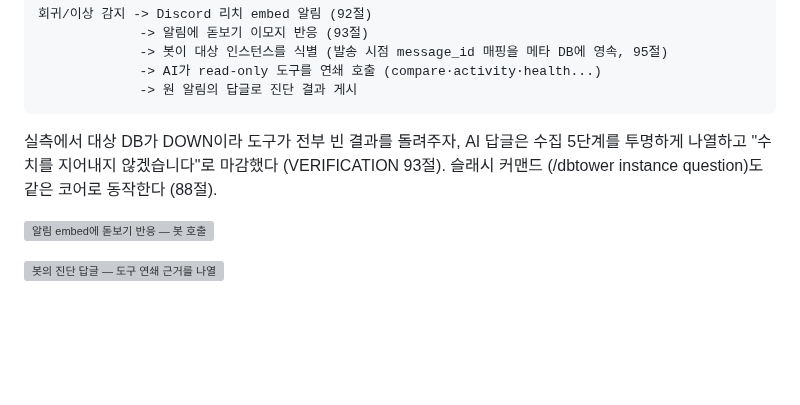
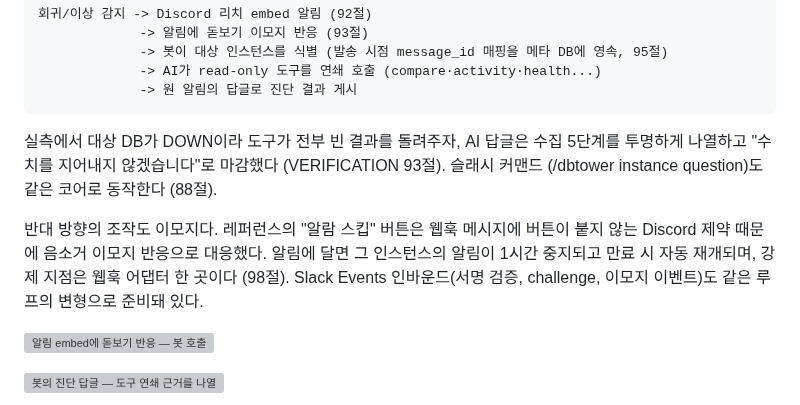
Before and after one commit to dj258255/dbtower, a Markdown page: docs/PRESENTATION.md, the part around the change. GitHub-like rendering; blank space fills up the shorter version; grey boxes are pictures that could not be loaded.

Commit message:
발표 문서에 알람 스킵(음소거 이모지)과 Slack 인바운드 언급 보강 — 레퍼런스 덱 대조 커버리지 완결

```diff
--- a/docs/PRESENTATION.md
+++ b/docs/PRESENTATION.md
@@ -204,6 +204,11 @@ claude mcp add --transport http dbtower http://localhost:8080/mcp
 나열하고 "수치를 지어내지 않겠습니다"로 마감했다 (VERIFICATION 93절). 슬래시 커맨드
 (/dbtower instance question)도 같은 코어로 동작한다 (88절).
 
+반대 방향의 조작도 이모지다. 레퍼런스의 "알람 스킵" 버튼은 웹훅 메시지에 버튼이 붙지 않는
+Discord 제약 때문에 음소거 이모지 반응으로 대응했다. 알림에 달면 그 인스턴스의 알림이 1시간
+중지되고 만료 시 자동 재개되며, 강제 지점은 웹훅 어댑터 한 곳이다 (98절). Slack Events
+인바운드(서명 검증, challenge, 이모지 이벤트)도 같은 루프의 변형으로 준비돼 있다.
+
 ![알림 embed에 돋보기 반응 — 봇 호출](images/webui/51-alert-embed-reaction.png)
 
 ![봇의 진단 답글 — 도구 연쇄 근거를 나열](images/webui/52-bot-diagnosis-reply.png)
```
